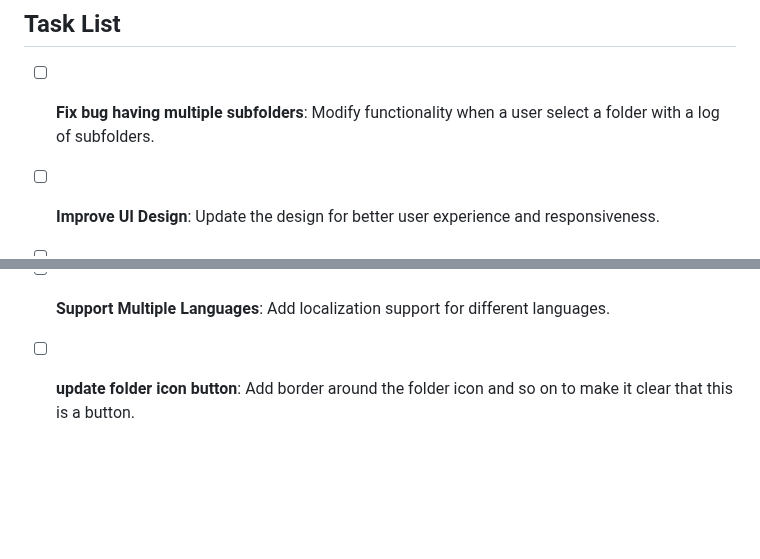
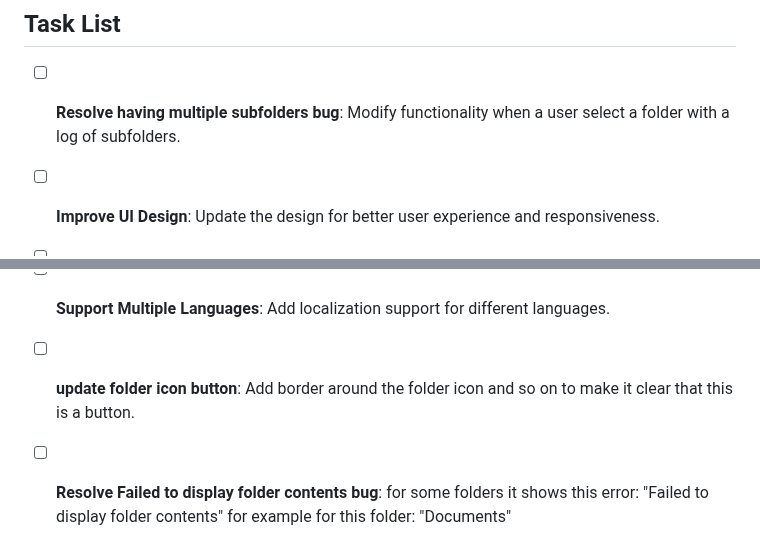
Before and after one commit to AminSajedian/Content-Collector, a Markdown page: README.md, 2 parts joined by grey strips. Rendered like a GitHub page; blank space fills up the shorter version.

Commit message:
add a task

```diff
--- a/README.md
+++ b/README.md
@@ -48,10 +48,11 @@ The **Content Collector** app is structured to separate concerns between the use
 
 ## Task List
 
-- [ ] **Fix bug having multiple subfolders**: Modify functionality when a user select a folder with a log of subfolders.
+- [ ] **Resolve having multiple subfolders bug**: Modify functionality when a user select a folder with a log of subfolders.
 - [ ] **Improve UI Design**: Update the design for better user experience and responsiveness.
 - [ ] **Add Unit Tests**: Write unit tests for critical components and functions.
 - [ ] **Create User Documentation**: Prepare a detailed user guide and documentation.
 - [ ] **Add Dark Mode**: Implement a dark mode theme for the application.
 - [ ] **Support Multiple Languages**: Add localization support for different languages.
 - [ ] **update folder icon button**: Add border around the folder icon and so on to make it clear that this is a button.
+- [ ] **Resolve Failed to display folder contents bug**: for some folders it shows this error: "Failed to display folder contents" for example for this folder: "Documents"
```
